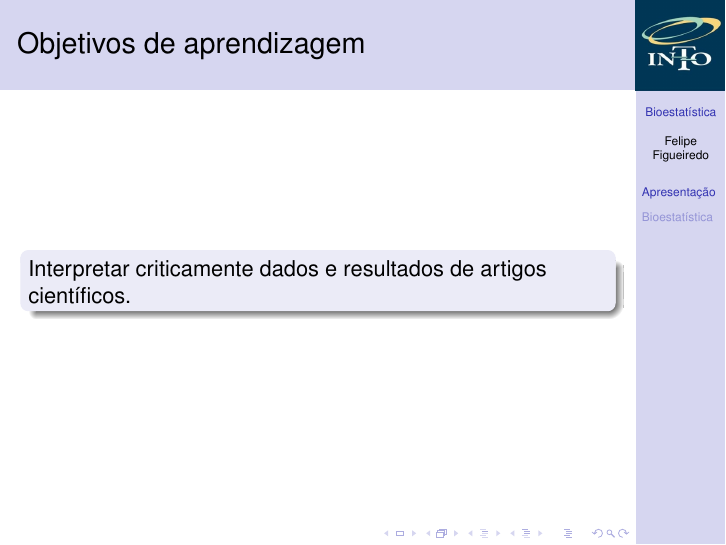
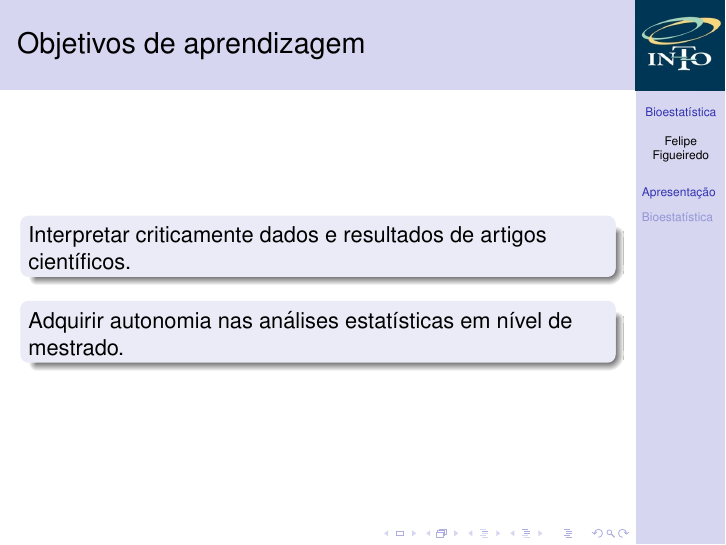
Before and after one commit to philsf/Bioestatistica, LaTeX slides (Aulas/BE-Intro.tex): page 4 of 13. Compiled offline with pdfLaTeX.

Commit message:
objetivo atualizado

```diff
--- a/Aulas/BE-Intro.tex
+++ b/Aulas/BE-Intro.tex
@@ -174,6 +174,9 @@
 \begin{frame}{Objetivos de aprendizagem}
   \begin{block}{}
     Interpretar criticamente dados e resultados de artigos científicos.
+  \end{block}
+  \begin{block}{}
+    Adquirir autonomia nas análises estatísticas em nível de mestrado.
   \end{block}
 \end{frame}
 
```
